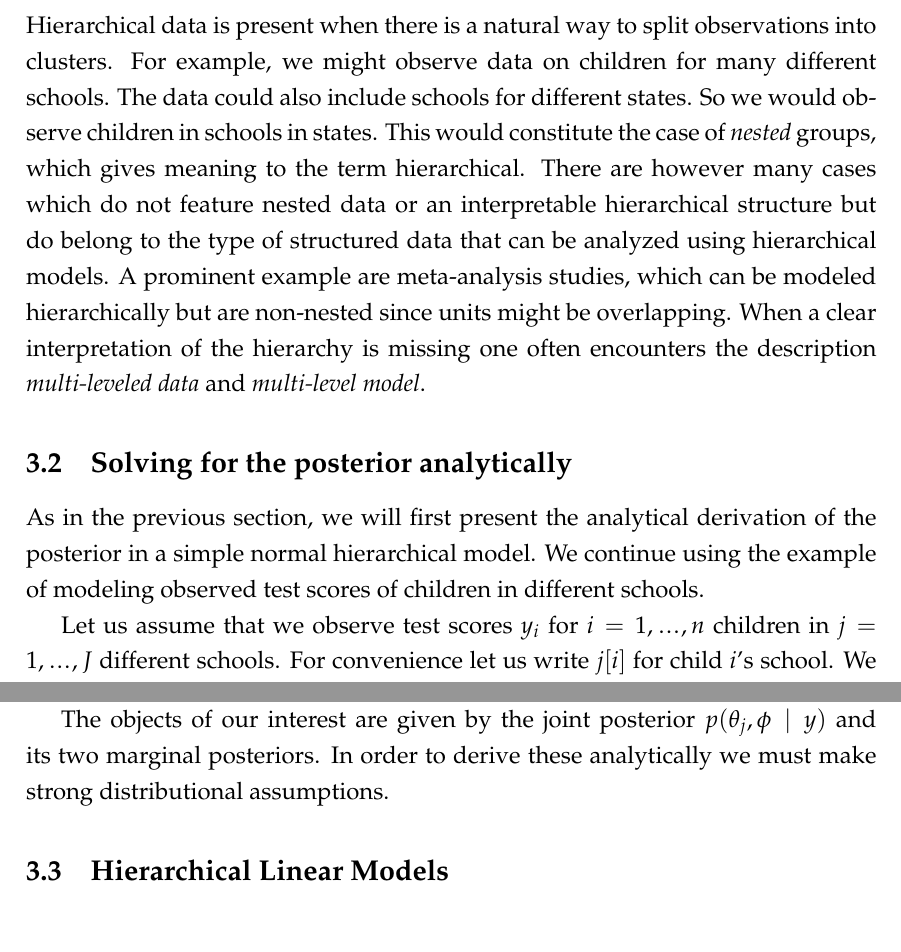
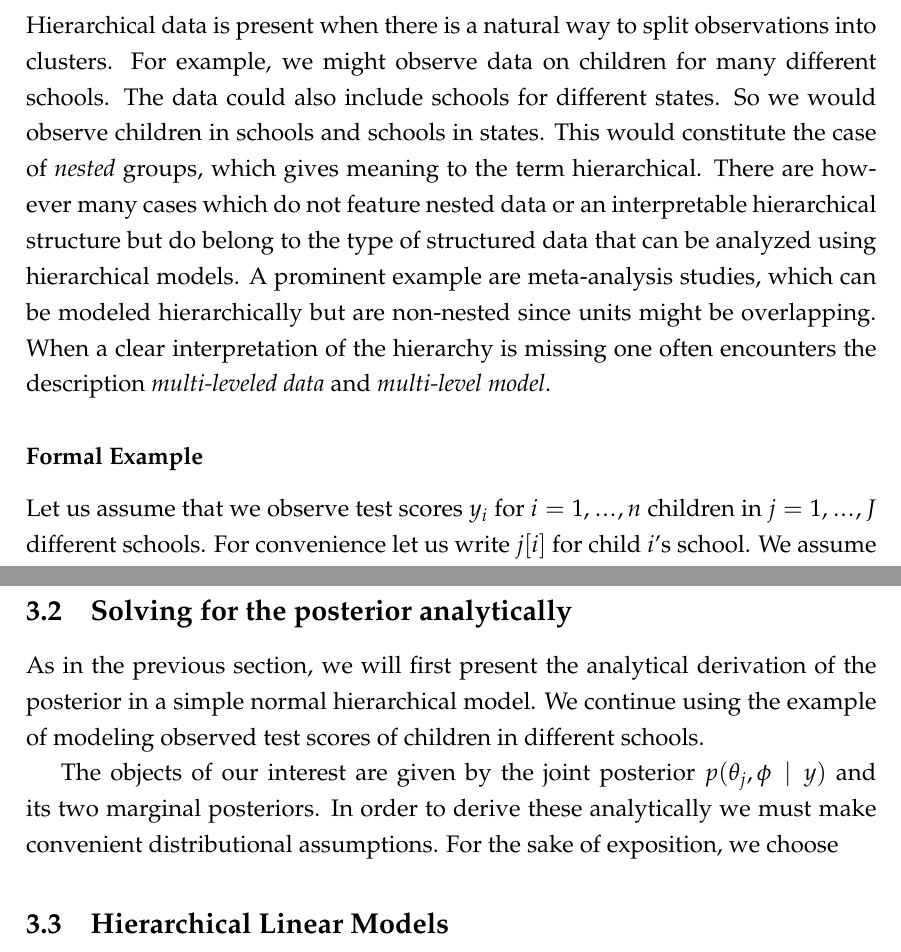
Before and after one commit to timmens/bayesian-hierarchical-models, a LaTeX document (MANUSCRIPT/main.tex, which reads MANUSCRIPT/ch2.tex): two parts of pages 11 and 12 of 16, joined at a grey line, cut so that both start at the same text. Compiled offline with pdfLaTeX.

Commit message:
Updates to ch2.tex

```diff
--- a/MANUSCRIPT/ch2.tex
+++ b/MANUSCRIPT/ch2.tex
@@ -8,7 +8,7 @@ model class, \emph{linear hierarchical models}.
 Hierarchical data is present when there is a natural way to split observations
 into clusters. For example, we might observe data on children for many different
 schools. The data could also include schools for different states. So we would
-observe children in schools in states. This would
+observe children in schools and schools in states. This would
 constitute the case of \emph{nested} groups, which gives meaning to the term
 hierarchical. There are however many cases which do not feature nested data
 or an interpretable hierarchical structure but do belong to the type of structured
@@ -17,11 +17,7 @@ meta-analysis studies, which can be modeled hierarchically but are non-nested
 since units might be overlapping. When a clear interpretation of the hierarchy is missing
 one often encounters the description \emph{multi-leveled data} and \emph{multi-level model}.
 
-\subsection{Solving for the posterior analytically}
-As in the previous section, we will first present the analytical derivation of
-the posterior in a simple normal hierarchical model. We continue using the
-example of modeling observed test scores of children in different schools.
-
+\subsubsection*{Formal Example}
 Let us assume that we observe test scores $y_i$ for $i = 1,\mydots,n$ children
 in $j=1,\mydots,J$ different schools. For convenience let us write $j[i]$ for child
 $i$'s school. We assume that for all children in school $j$, the outcome $y_i$
@@ -38,9 +34,15 @@ Further we model the common structure of the $\theta_j$'s through $p(\theta_j \m
 To analyze this problem using Bayesian techniques we must at last assign a prior
 to $\phi$, that is, we define $p(\phi)$.
 
+\subsection{Solving for the posterior analytically}
+As in the previous section, we will first present the analytical derivation of
+the posterior in a simple normal hierarchical model. We continue using the
+example of modeling observed test scores of children in different schools.
+
 The objects of our interest are given by the joint posterior $p(\theta_j, \phi \mid y)$
 and its two marginal posteriors. In order to derive these analytically we must
-make strong distributional assumptions.
+make convenient distributional assumptions. For the sake of exposition, we choose
+
 
 \subsection{Hierarchical Linear Models}
 
```
